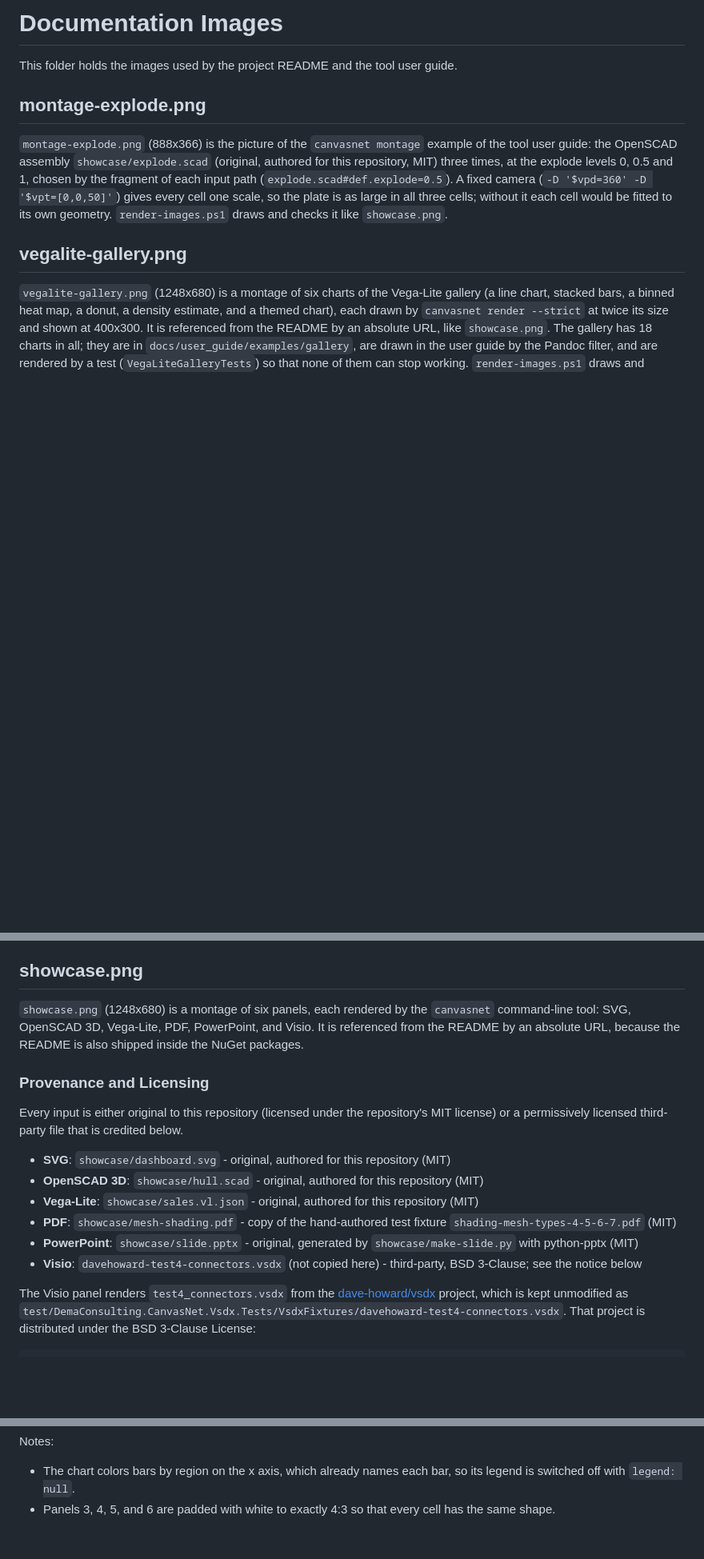
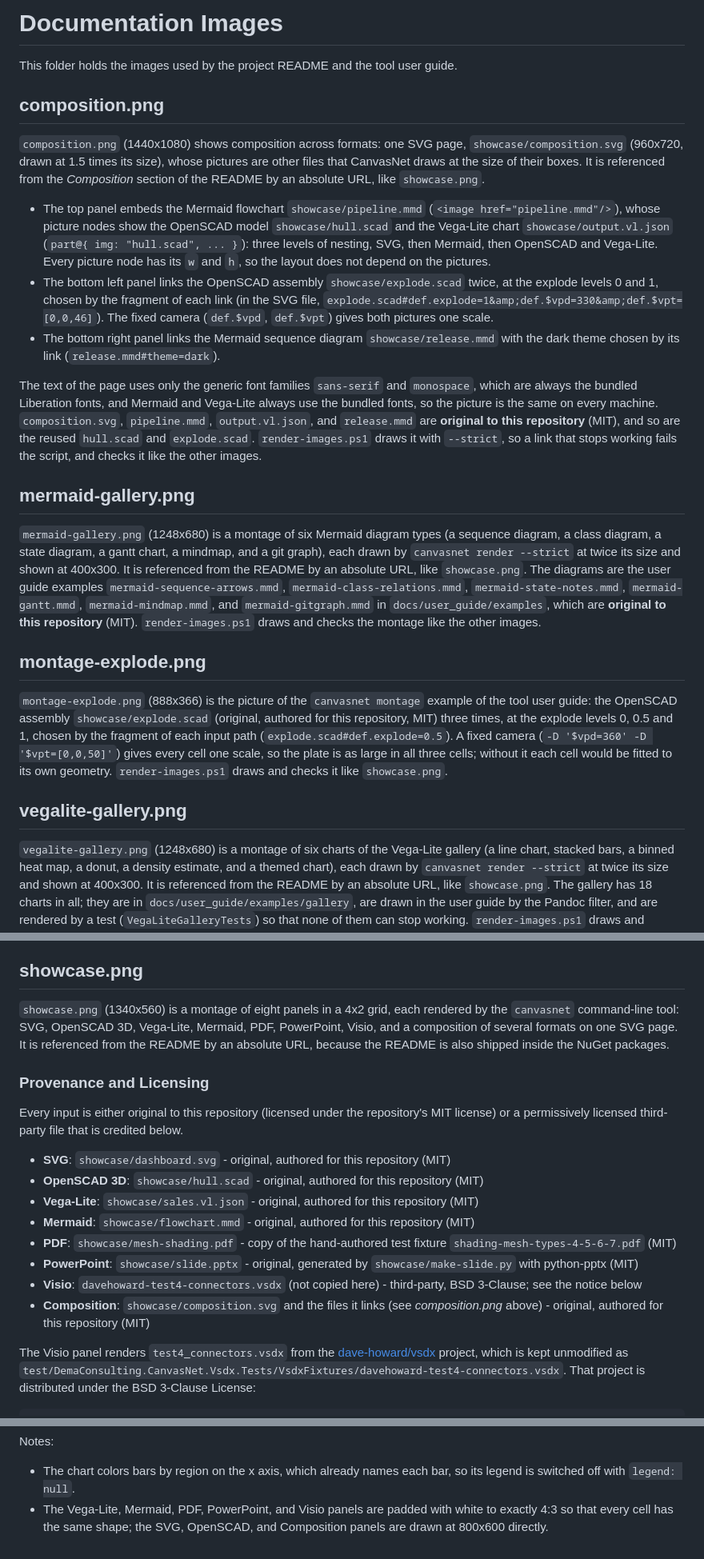
Before and after one commit to demaconsulting/CanvasNet, a Markdown page: docs/images/README.md, 3 parts joined by grey strips. Shown at 80% size. Rendered like a GitHub page; blank space fills up the shorter version.

```diff
--- a/docs/images/README.md
+++ b/docs/images/README.md
@@ -1,6 +1,38 @@
 # Documentation Images
 
 This folder holds the images used by the project README and the tool user guide.
+
+## composition.png
+
+`composition.png` (1440x1080) shows composition across formats: one SVG page, `showcase/composition.svg` (960x720,
+drawn at 1.5 times its size), whose pictures are other files that CanvasNet draws at the size of their boxes. It is
+referenced from the *Composition* section of the README by an absolute URL, like `showcase.png`.
+
+- The top panel embeds the Mermaid flowchart `showcase/pipeline.mmd` (`<image href="pipeline.mmd"/>`), whose picture
+  nodes show the OpenSCAD model `showcase/hull.scad` and the Vega-Lite chart `showcase/output.vl.json`
+  (`part@{ img: "hull.scad", ... }`): three levels of nesting, SVG, then Mermaid, then OpenSCAD and Vega-Lite. Every
+  picture node has its `w` and `h`, so the layout does not depend on the pictures.
+- The bottom left panel links the OpenSCAD assembly `showcase/explode.scad` twice, at the explode levels 0 and 1,
+  chosen by the fragment of each link (in the SVG file,
+  `explode.scad#def.explode=1&amp;def.$vpd=330&amp;def.$vpt=[0,0,46]`). The
+  fixed camera (`def.$vpd`, `def.$vpt`) gives both pictures one scale.
+- The bottom right panel links the Mermaid sequence diagram `showcase/release.mmd` with the dark theme chosen by its
+  link (`release.mmd#theme=dark`).
+
+The text of the page uses only the generic font families `sans-serif` and `monospace`, which are always the bundled
+Liberation fonts, and Mermaid and Vega-Lite always use the bundled fonts, so the picture is the same on every machine.
+`composition.svg`, `pipeline.mmd`, `output.vl.json`, and `release.mmd` are **original to this repository** (MIT), and
+so are the reused `hull.scad` and `explode.scad`. `render-images.ps1` draws it with `--strict`, so a link that stops
+working fails the script, and checks it like the other images.
+
+## mermaid-gallery.png
+
+`mermaid-gallery.png` (1248x680) is a montage of six Mermaid diagram types (a sequence diagram, a class diagram, a
+state diagram, a gantt chart, a mindmap, and a git graph), each drawn by `canvasnet render --strict` at twice its size
+and shown at 400x300. It is referenced from the README by an absolute URL, like `showcase.png`. The diagrams are the
+user guide examples `mermaid-sequence-arrows.mmd`, `mermaid-class-relations.mmd`, `mermaid-state-notes.mmd`,
+`mermaid-gantt.mmd`, `mermaid-mindmap.mmd`, and `mermaid-gitgraph.mmd` in `docs/user_guide/examples`, which are
+**original to this repository** (MIT). `render-images.ps1` draws and checks the montage like the other images.
 
 ## montage-explode.png
 
@@ -25,9 +57,9 @@ chart shows, is **original to this repository** (MIT): the data is invented (a f
 
 ## showcase.png
 
-`showcase.png` (1248x680) is a montage of six panels, each rendered by the `canvasnet` command-line tool:
-SVG, OpenSCAD 3D, Vega-Lite, PDF, PowerPoint,
-and Visio. It is referenced from the README by an absolute URL, because the README is also shipped inside the
+`showcase.png` (1340x560) is a montage of eight panels in a 4x2 grid, each rendered by the `canvasnet` command-line
+tool: SVG, OpenSCAD 3D, Vega-Lite, Mermaid, PDF, PowerPoint, Visio, and a composition of several formats on one SVG
+page. It is referenced from the README by an absolute URL, because the README is also shipped inside the
 NuGet packages.
 
 ### Provenance and Licensing
@@ -38,10 +70,13 @@ permissively licensed third-party file that is credited below.
 - **SVG**: `showcase/dashboard.svg` - original, authored for this repository (MIT)
 - **OpenSCAD 3D**: `showcase/hull.scad` - original, authored for this repository (MIT)
 - **Vega-Lite**: `showcase/sales.vl.json` - original, authored for this repository (MIT)
+- **Mermaid**: `showcase/flowchart.mmd` - original, authored for this repository (MIT)
 - **PDF**: `showcase/mesh-shading.pdf` - copy of the hand-authored test fixture
   `shading-mesh-types-4-5-6-7.pdf` (MIT)
 - **PowerPoint**: `showcase/slide.pptx` - original, generated by `showcase/make-slide.py` with python-pptx (MIT)
 - **Visio**: `davehoward-test4-connectors.vsdx` (not copied here) - third-party, BSD 3-Clause; see the notice below
+- **Composition**: `showcase/composition.svg` and the files it links (see *composition.png* above) - original,
+  authored for this repository (MIT)
 
 The Visio panel renders `test4_connectors.vsdx` from the
 [dave-howard/vsdx](https://github.com/dave-howard/vsdx) project, which is kept unmodified as
@@ -124,4 +159,5 @@ Notes:
 
 - The chart colors bars by region on the x axis, which already names each bar, so its legend is switched off with
   `legend: null`.
-- Panels 3, 4, 5, and 6 are padded with white to exactly 4:3 so that every cell has the same shape.
+- The Vega-Lite, Mermaid, PDF, PowerPoint, and Visio panels are padded with white to exactly 4:3 so that every cell
+  has the same shape; the SVG, OpenSCAD, and Composition panels are drawn at 800x600 directly.
```
Also changed, not shown: other parts of docs/images/README.md (+1 -1 lines), README.md (+36 -5 lines), docs/images/composition.png (added), docs/images/mermaid-gallery.png (added), docs/images/showcase.png, 7 other files.
